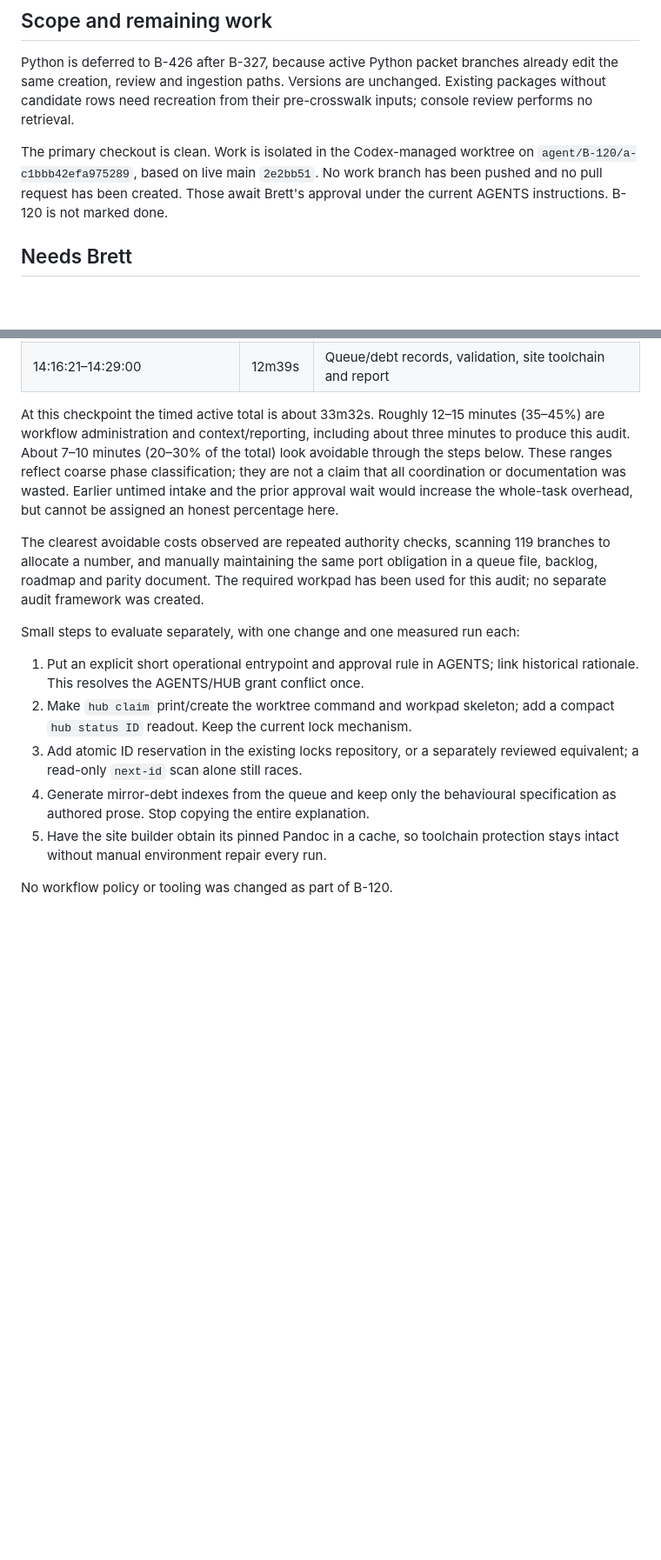
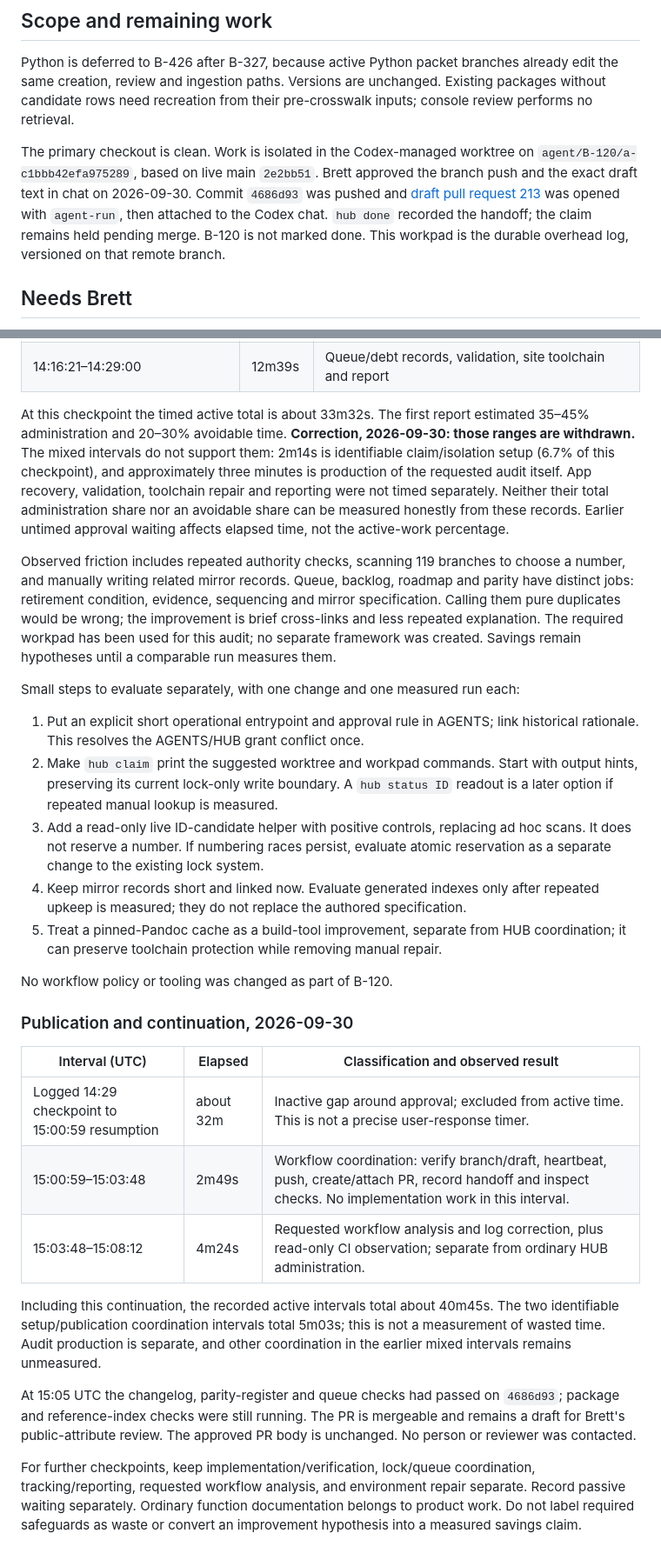
Before and after one commit to salmon-data-mobilization/metasalmon, a Markdown page: .hub/workpads/B-120.md, 2 parts joined by grey strips. Shown at 87% size. Rendered like a GitHub page; blank space fills up the shorter version.

Commit message:
Record B-120 publication and correct overhead accounting

```diff
--- a/.hub/workpads/B-120.md
+++ b/.hub/workpads/B-120.md
@@ -58,9 +58,12 @@ unchanged. Existing packages without candidate rows need recreation from their
 pre-crosswalk inputs; console review performs no retrieval.
 
 The primary checkout is clean. Work is isolated in the Codex-managed worktree
-on `agent/B-120/a-c1bbb42efa975289`, based on live main `2e2bb51`. No work branch
-has been pushed and no pull request has been created. Those await Brett's
-approval under the current AGENTS instructions. B-120 is not marked done.
+on `agent/B-120/a-c1bbb42efa975289`, based on live main `2e2bb51`. Brett approved
+the branch push and the exact draft text in chat on 2026-09-30. Commit `4686d93`
+was pushed and [draft pull request 213](https://github.com/salmon-data-mobilization/metasalmon/pull/213)
+was opened with `agent-run`, then attached to the Codex chat. `hub done` recorded
+the handoff; the claim remains held pending merge. B-120 is not marked done.
+This workpad is the durable overhead log, versioned on that remote branch.
 
 ## Needs Brett
 
@@ -91,30 +94,61 @@ are useful work; neither is automatically counted as waste.
 | 14:12:41–14:16:21 | 3m40s | Import correction and regression verification |
 | 14:16:21–14:29:00 | 12m39s | Queue/debt records, validation, site toolchain and report |
 
-At this checkpoint the timed active total is about 33m32s. Roughly 12–15 minutes
-(35–45%) are workflow administration and context/reporting, including about
-three minutes to produce this audit. About 7–10 minutes (20–30% of the total)
-look avoidable through the steps below. These ranges reflect coarse phase
-classification; they are not a claim that all coordination or documentation
-was wasted. Earlier untimed intake and the prior approval wait would increase
-the whole-task overhead, but cannot be assigned an honest percentage here.
+At this checkpoint the timed active total is about 33m32s. The first report
+estimated 35–45% administration and 20–30% avoidable time. **Correction,
+2026-09-30: those ranges are withdrawn.** The mixed intervals do not support
+them: 2m14s is identifiable claim/isolation setup (6.7% of this checkpoint),
+and approximately three minutes is production of the requested audit itself.
+App recovery, validation, toolchain repair and reporting were not timed
+separately. Neither their total administration share nor an avoidable share
+can be measured honestly from these records. Earlier untimed approval waiting
+affects elapsed time, not the active-work percentage.
 
-The clearest avoidable costs observed are repeated authority checks, scanning
-119 branches to allocate a number, and manually maintaining the same port
-obligation in a queue file, backlog, roadmap and parity document. The required
-workpad has been used for this audit; no separate audit framework was created.
+Observed friction includes repeated authority checks, scanning 119 branches
+to choose a number, and manually writing related mirror records. Queue,
+backlog, roadmap and parity have distinct jobs: retirement condition, evidence,
+sequencing and mirror specification. Calling them pure duplicates would be
+wrong; the improvement is brief cross-links and less repeated explanation.
+The required workpad has been used for this audit; no separate framework was
+created. Savings remain hypotheses until a comparable run measures them.
 
 Small steps to evaluate separately, with one change and one measured run each:
 
 1. Put an explicit short operational entrypoint and approval rule in AGENTS;
    link historical rationale. This resolves the AGENTS/HUB grant conflict once.
-2. Make `hub claim` print/create the worktree command and workpad skeleton;
-   add a compact `hub status ID` readout. Keep the current lock mechanism.
-3. Add atomic ID reservation in the existing locks repository, or a separately
-   reviewed equivalent; a read-only `next-id` scan alone still races.
-4. Generate mirror-debt indexes from the queue and keep only the behavioural
-   specification as authored prose. Stop copying the entire explanation.
-5. Have the site builder obtain its pinned Pandoc in a cache, so toolchain
-   protection stays intact without manual environment repair every run.
+2. Make `hub claim` print the suggested worktree and workpad commands. Start
+   with output hints, preserving its current lock-only write boundary. A
+   `hub status ID` readout is a later option if repeated manual lookup is measured.
+3. Add a read-only live ID-candidate helper with positive controls, replacing
+   ad hoc scans. It does not reserve a number. If numbering races persist,
+   evaluate atomic reservation as a separate change to the existing lock system.
+4. Keep mirror records short and linked now. Evaluate generated indexes only
+   after repeated upkeep is measured; they do not replace the authored specification.
+5. Treat a pinned-Pandoc cache as a build-tool improvement, separate from HUB
+   coordination; it can preserve toolchain protection while removing manual repair.
 
 No workflow policy or tooling was changed as part of B-120.
+
+### Publication and continuation, 2026-09-30
+
+| Interval (UTC) | Elapsed | Classification and observed result |
+| --- | --- | --- |
+| Logged 14:29 checkpoint to 15:00:59 resumption | about 32m | Inactive gap around approval; excluded from active time. This is not a precise user-response timer. |
+| 15:00:59–15:03:48 | 2m49s | Workflow coordination: verify branch/draft, heartbeat, push, create/attach PR, record handoff and inspect checks. No implementation work in this interval. |
+| 15:03:48–15:08:12 | 4m24s | Requested workflow analysis and log correction, plus read-only CI observation; separate from ordinary HUB administration. |
+
+Including this continuation, the recorded active intervals total about 40m45s.
+The two identifiable setup/publication coordination intervals total 5m03s;
+this is not a measurement of wasted time. Audit production is separate, and
+other coordination in the earlier mixed intervals remains unmeasured.
+
+At 15:05 UTC the changelog, parity-register and queue checks had passed on
+`4686d93`; package and reference-index checks were still running. The PR is
+mergeable and remains a draft for Brett's public-attribute review. The approved
+PR body is unchanged. No person or reviewer was contacted.
+
+For further checkpoints, keep implementation/verification, lock/queue
+coordination, tracking/reporting, requested workflow analysis, and environment
+repair separate. Record passive waiting separately. Ordinary function
+documentation belongs to product work. Do not label required safeguards as
+waste or convert an improvement hypothesis into a measured savings claim.
```
